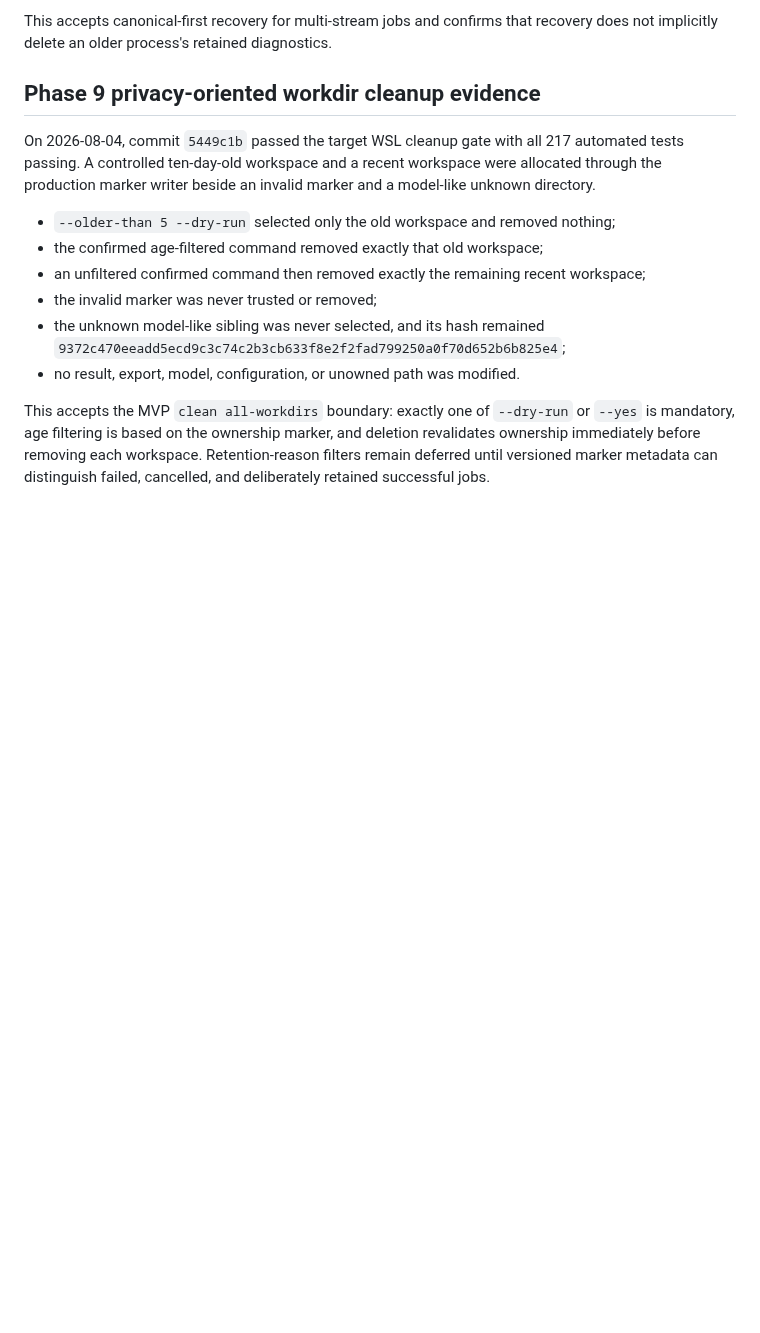
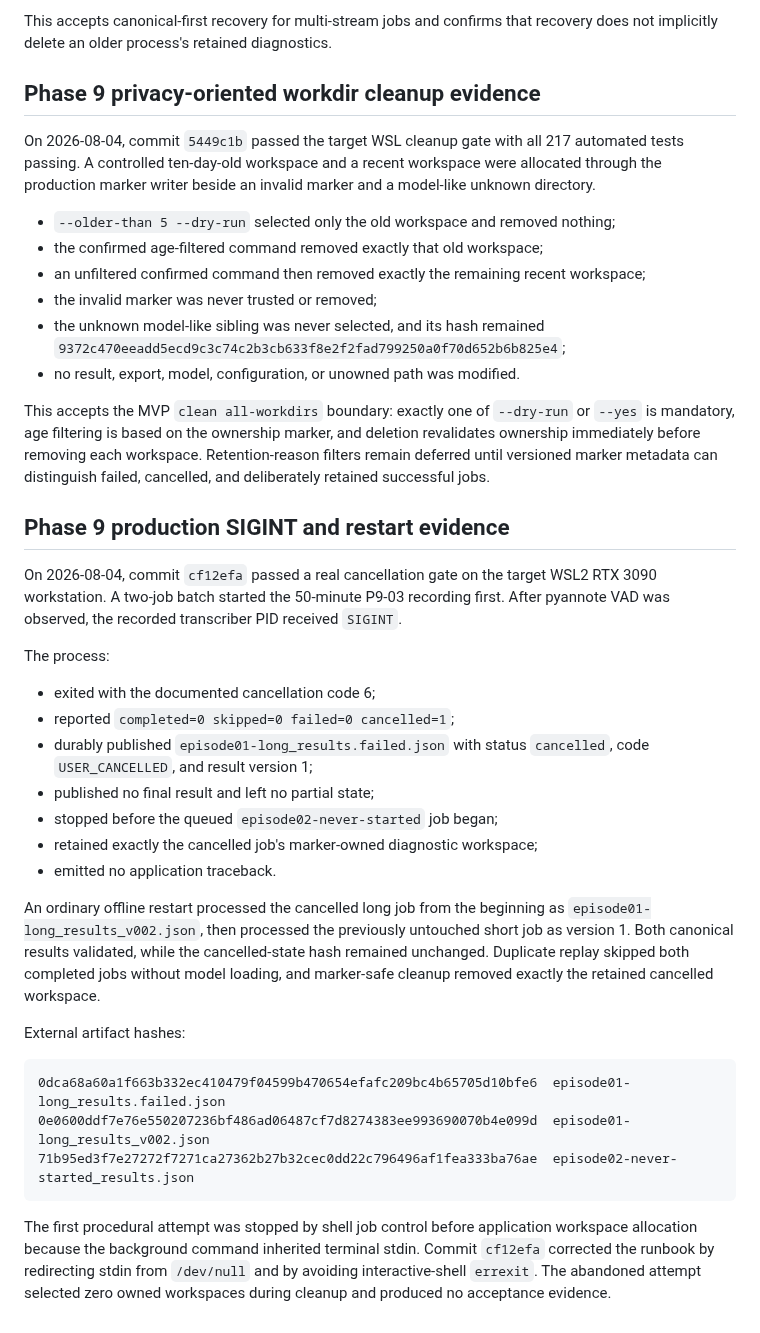
Before and after one commit to Polikles/ewp-TTS-Whisper, a Markdown page: docs/adr/0004-hashing-and-versioning.md, the part around the change. GitHub-like rendering; blank space fills up the shorter version.

Commit message:
Record SIGINT restart evidence

````diff
--- a/docs/adr/0004-hashing-and-versioning.md
+++ b/docs/adr/0004-hashing-and-versioning.md
@@ -239,3 +239,40 @@ is mandatory, age filtering is based on the ownership marker, and deletion reval
 ownership immediately before removing each workspace. Retention-reason filters remain
 deferred until versioned marker metadata can distinguish failed, cancelled, and
 deliberately retained successful jobs.
+
+## Phase 9 production SIGINT and restart evidence
+
+On 2026-08-04, commit `cf12efa` passed a real cancellation gate on the target WSL2 RTX
+3090 workstation. A two-job batch started the 50-minute P9-03 recording first. After
+pyannote VAD was observed, the recorded transcriber PID received `SIGINT`.
+
+The process:
+
+- exited with the documented cancellation code 6;
+- reported `completed=0 skipped=0 failed=0 cancelled=1`;
+- durably published `episode01-long_results.failed.json` with status `cancelled`, code
+  `USER_CANCELLED`, and result version 1;
+- published no final result and left no partial state;
+- stopped before the queued `episode02-never-started` job began;
+- retained exactly the cancelled job's marker-owned diagnostic workspace;
+- emitted no application traceback.
+
+An ordinary offline restart processed the cancelled long job from the beginning as
+`episode01-long_results_v002.json`, then processed the previously untouched short job as
+version 1. Both canonical results validated, while the cancelled-state hash remained
+unchanged. Duplicate replay skipped both completed jobs without model loading, and
+marker-safe cleanup removed exactly the retained cancelled workspace.
+
+External artifact hashes:
+
+```text
+0dca68a60a1f663b332ec410479f04599b470654efafc209bc4b65705d10bfe6  episode01-long_results.failed.json
+0e0600ddf7e76e550207236bf486ad06487cf7d8274383ee993690070b4e099d  episode01-long_results_v002.json
+71b95ed3f7e27272f7271ca27362b27b32cec0dd22c796496af1fea333ba76ae  episode02-never-started_results.json
+```
+
+The first procedural attempt was stopped by shell job control before application
+workspace allocation because the background command inherited terminal stdin. Commit
+`cf12efa` corrected the runbook by redirecting stdin from `/dev/null` and by avoiding
+interactive-shell `errexit`. The abandoned attempt selected zero owned workspaces during
+cleanup and produced no acceptance evidence.
````
Also changed, not shown: docs/12-testing-and-acceptance.md (+2 -2 lines).
